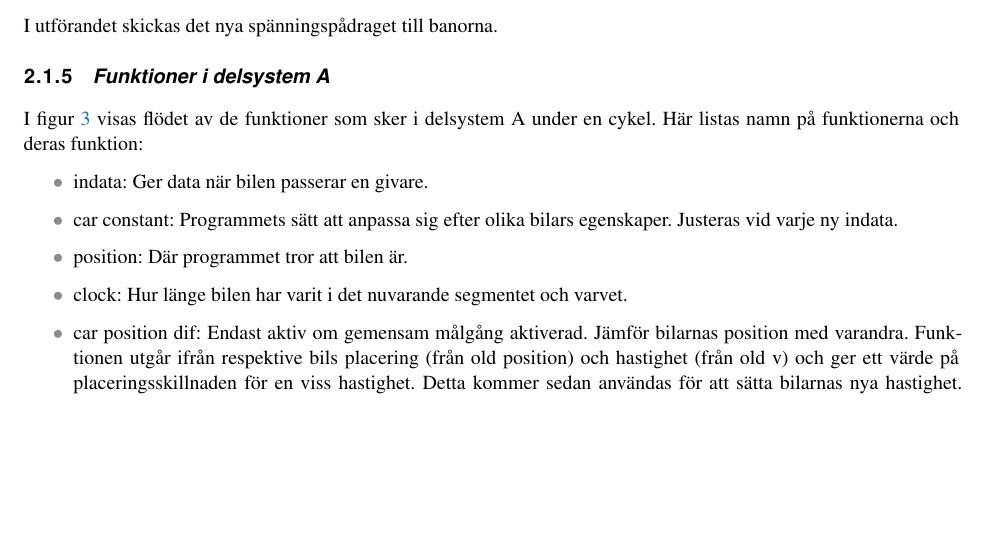
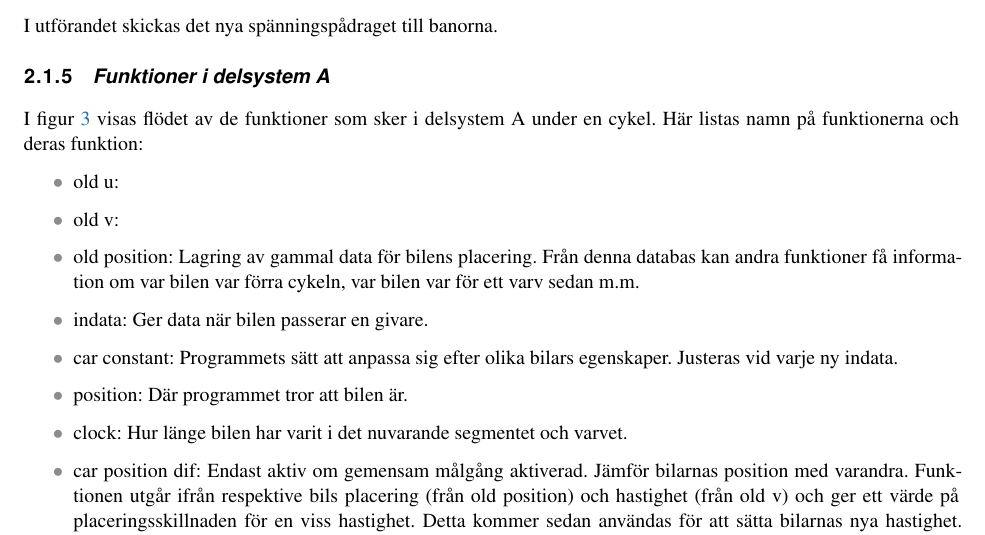
Before and after one commit to sornas/tfyy51, a LaTeX document (Dokument/Designspec/root.tex, which reads Dokument/Designspec/system.tex): part of page 7 of 12, cut so that both start at the same text, the shorter picture padded with empty space. Compiled offline with pdfLaTeX.

Commit message:
Utökade old postition

```diff
--- a/Dokument/Designspec/system.tex
+++ b/Dokument/Designspec/system.tex
@@ -57,6 +57,9 @@ figur~\ref{fig:system_diagram} för ett processchema.
     I figur~\ref{fig:flow_diagram}  visas flödet av de funktioner som sker i delsystem A under en cykel.
     Här listas namn på funktionerna och deras funktion:
     \begin{itemize}
+	\item old u:
+	\item old v:
+	\item old position: Lagring av gammal data för bilens placering. Från denna databas kan andra funktioner få information om var bilen var förra cykeln, var bilen var för ett varv sedan m.m.
       \item indata: Ger data när bilen passerar en givare.
       \item car constant: Programmets sätt att anpassa sig efter olika bilars egenskaper. Justeras vid varje ny indata.
       \item position: Där programmet tror att bilen är.
```
